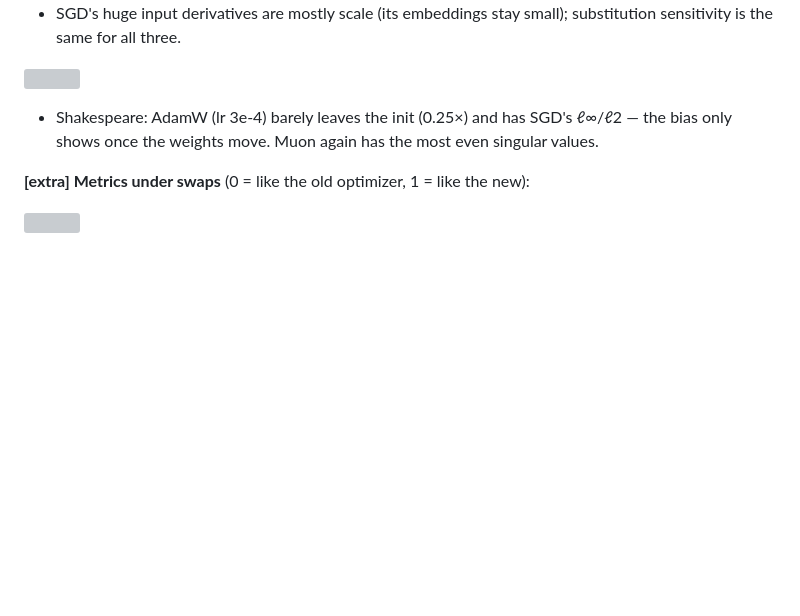
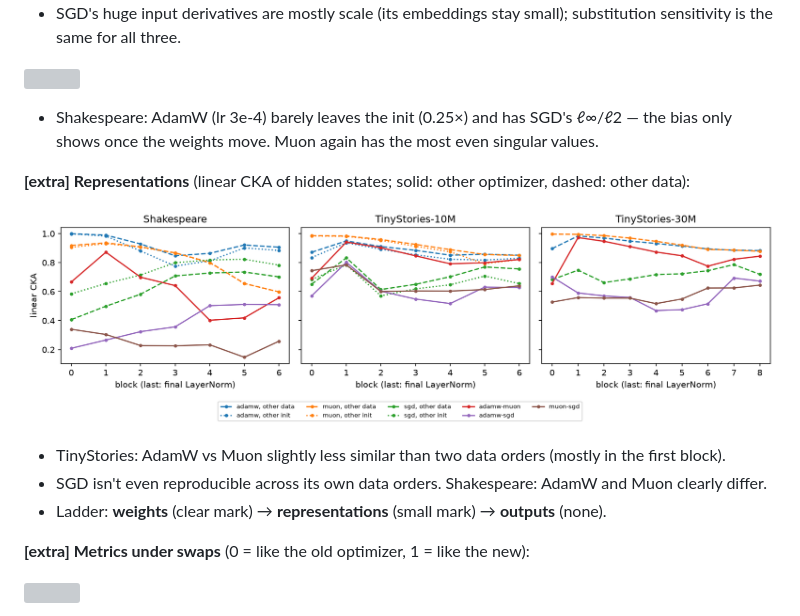
Before and after one commit to qqgjyx/MIT-6.7910, a Markdown page: report/walkthrough.md, the part around the change. Rendered like a GitHub page; pictures changed too: report/figures/cka.png (added); blank space fills up the shorter version; grey boxes are pictures that could not be loaded.

Commit message:
Compare representations across optimizers, data orders and inits

```diff
--- a/report/walkthrough.md
+++ b/report/walkthrough.md
@@ -143,6 +143,14 @@ Fork's distance to each pure run, in units of the noise floor (solid: to the new
 - Shakespeare: AdamW (lr 3e-4) barely leaves the init (0.25×) and has SGD's ℓ∞/ℓ2 — the bias only shows once
   the weights move. Muon again has the most even singular values.
 
+**[extra] Representations** (linear CKA of hidden states; solid: other optimizer, dashed: other data):
+
+![](figures/cka.png)
+
+- TinyStories: AdamW vs Muon slightly less similar than two data orders (mostly in the first block).
+- SGD isn't even reproducible across its own data orders. Shakespeare: AdamW and Muon clearly differ.
+- Ladder: **weights** (clear mark) → **representations** (small mark) → **outputs** (none).
+
 **[extra] Metrics under swaps** (0 = like the old optimizer, 1 = like the new):
 
 ![](figures/ts10m/swap_metrics.png)
```
Also changed, not shown: 7 other files.
